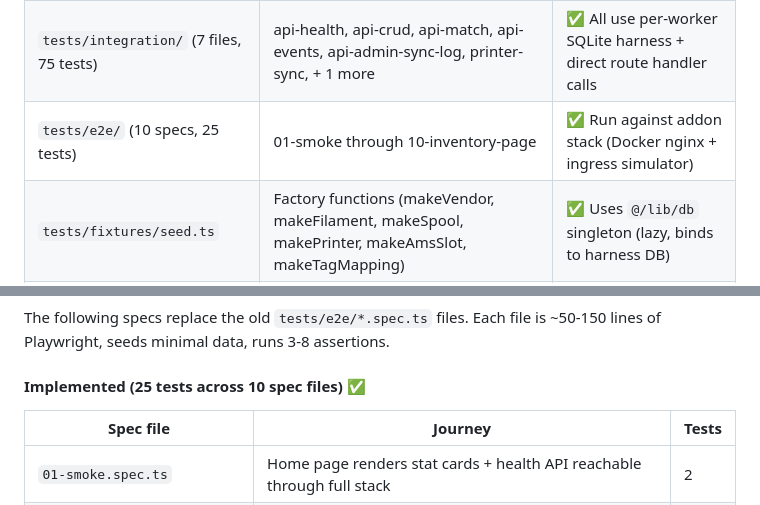
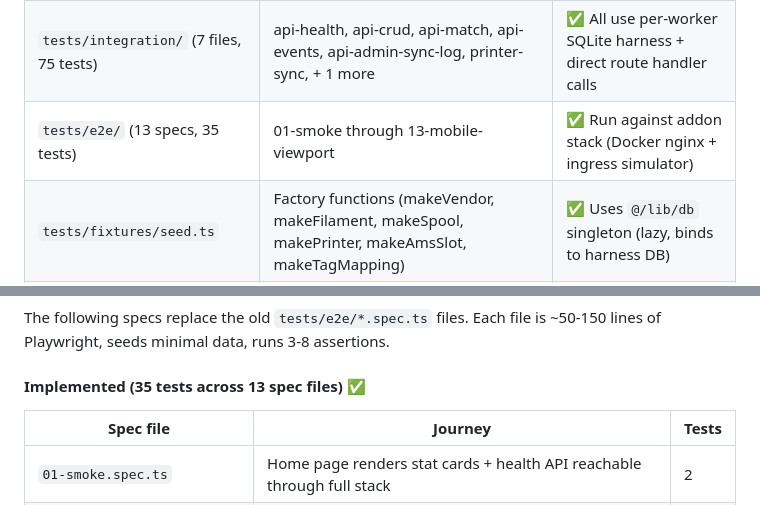
Before and after one commit to kbarthei/HASpoolManager, a Markdown page: docs/test-strategy.md, 2 parts joined by grey strips. Drawn GitHub-style.

```diff
--- a/docs/test-strategy.md
+++ b/docs/test-strategy.md
@@ -70,7 +70,7 @@ Before rewriting tests, the codebase must lose its dual-driver baggage:
 |-------|-------|--------|
 | `tests/unit/` (10 files, 419 tests) | color, date, matching-scoring, order-parsing, price-crawler, printer-sync-helpers, storage-moves, theme, validations, weight-adjustment | ✅ All import real code, no DB |
 | `tests/integration/` (7 files, 75 tests) | api-health, api-crud, api-match, api-events, api-admin-sync-log, printer-sync, + 1 more | ✅ All use per-worker SQLite harness + direct route handler calls |
-| `tests/e2e/` (10 specs, 25 tests) | 01-smoke through 10-inventory-page | ✅ Run against addon stack (Docker nginx + ingress simulator) |
+| `tests/e2e/` (13 specs, 35 tests) | 01-smoke through 13-mobile-viewport | ✅ Run against addon stack (Docker nginx + ingress simulator) |
 | `tests/fixtures/seed.ts` | Factory functions (makeVendor, makeFilament, makeSpool, makePrinter, makeAmsSlot, makeTagMapping) | ✅ Uses `@/lib/db` singleton (lazy, binds to harness DB) |
 | `tests/harness/` | sqlite-db.ts, request.ts, addon-stack.ts, ingress-simulator.ts | ✅ Complete harness infrastructure |
 | `.github/workflows/ci.yml` | 3-stage pipeline: lint+unit → integration → e2e (main push) | ✅ No external secrets |
@@ -90,7 +90,7 @@ Before rewriting tests, the codebase must lose its dual-driver baggage:
 
 The following specs replace the old `tests/e2e/*.spec.ts` files. Each file is ~50-150 lines of Playwright, seeds minimal data, runs 3-8 assertions.
 
-#### Implemented (25 tests across 10 spec files) ✅
+#### Implemented (35 tests across 13 spec files) ✅
 
 | Spec file | Journey | Tests |
 |-----------|---------|-------|
```
Also changed, not shown: other parts of docs/test-strategy.md (+5 -5 lines).
